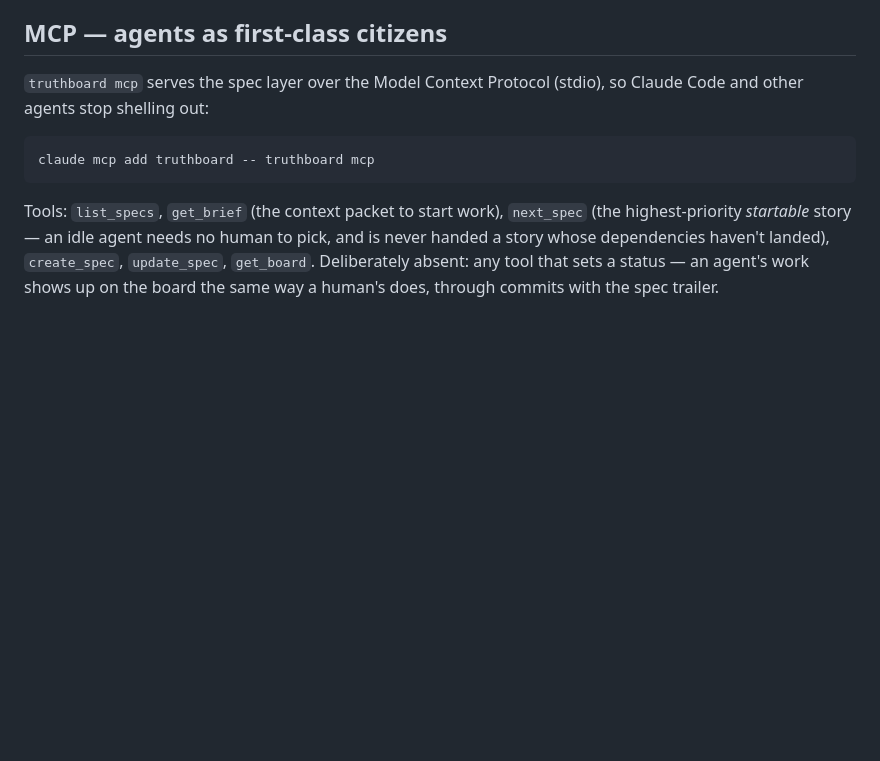
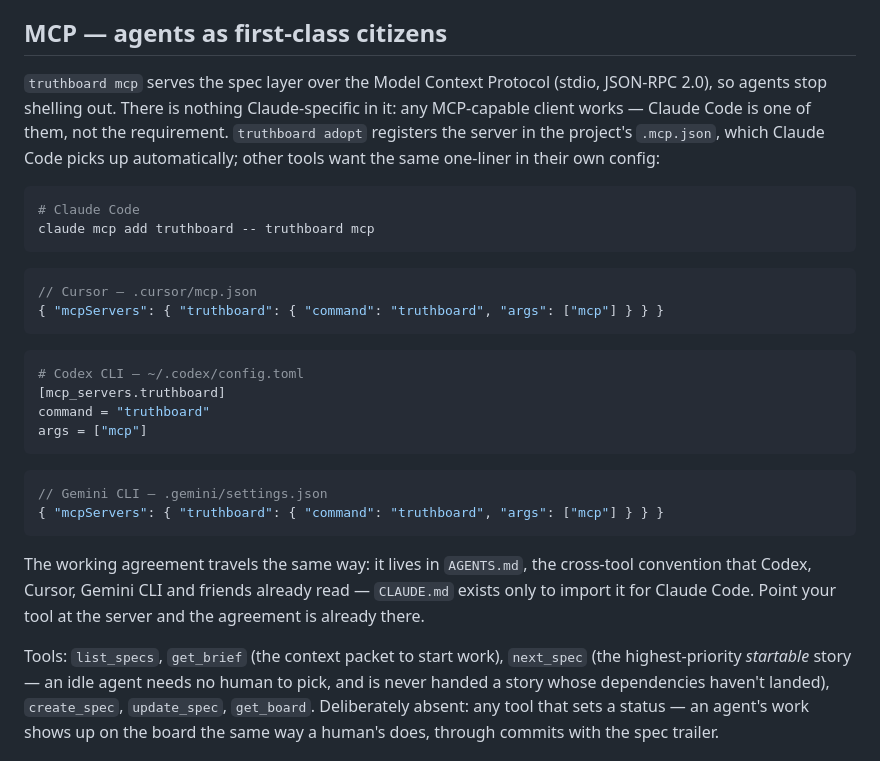
Before and after one commit to emmanuel-D/truthboard, a Markdown page: README.md, the part around the change. GitHub-like rendering; blank space fills up the shorter version.

````diff
--- a/README.md
+++ b/README.md
@@ -104,11 +104,38 @@ product.
 ## MCP — agents as first-class citizens
 
 `truthboard mcp` serves the spec layer over the Model Context Protocol
-(stdio), so Claude Code and other agents stop shelling out:
+(stdio, JSON-RPC 2.0), so agents stop shelling out. There is nothing
+Claude-specific in it: any MCP-capable client works — Claude Code is one
+of them, not the requirement. `truthboard adopt` registers the server in
+the project's `.mcp.json`, which Claude Code picks up automatically;
+other tools want the same one-liner in their own config:
 
 ```sh
+# Claude Code
 claude mcp add truthboard -- truthboard mcp
 ```
+
+```json
+// Cursor — .cursor/mcp.json
+{ "mcpServers": { "truthboard": { "command": "truthboard", "args": ["mcp"] } } }
+```
+
+```toml
+# Codex CLI — ~/.codex/config.toml
+[mcp_servers.truthboard]
+command = "truthboard"
+args = ["mcp"]
+```
+
+```json
+// Gemini CLI — .gemini/settings.json
+{ "mcpServers": { "truthboard": { "command": "truthboard", "args": ["mcp"] } } }
+```
+
+The working agreement travels the same way: it lives in `AGENTS.md`, the
+cross-tool convention that Codex, Cursor, Gemini CLI and friends already
+read — `CLAUDE.md` exists only to import it for Claude Code. Point your
+tool at the server and the agreement is already there.
 
 Tools: `list_specs`, `get_brief` (the context packet to start work),
 `next_spec` (the highest-priority *startable* story — an idle agent needs
````
Also changed, not shown: .truthboard/specs/tb-18df-does-mcp-server-works-for-claude-code-on.md (added, +29 -0 lines).
